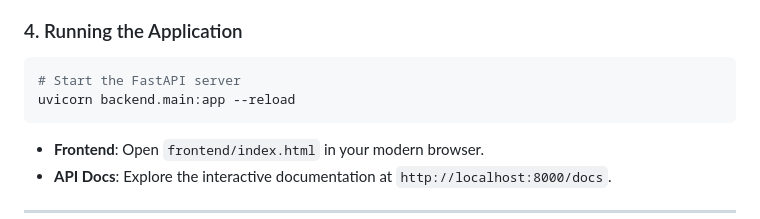
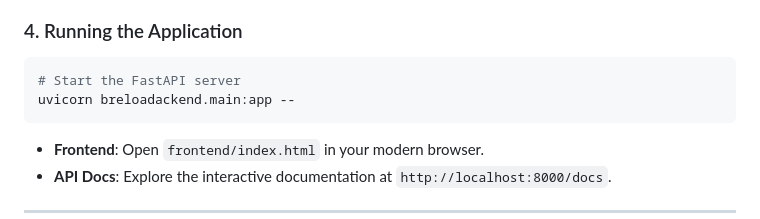
Before and after one commit to aonontojahan/Resale-Marketplace-for-Electronics-Devices, a Markdown page: README.md, the part around the change. GitHub-like rendering.

````diff
--- a/README.md
+++ b/README.md
@@ -87,7 +87,7 @@ pip install -r requirements.txt
 ### 4. Running the Application
 ```bash
 # Start the FastAPI server
-uvicorn backend.main:app --reload
+uvicorn breloadackend.main:app --
 ```
 - **Frontend**: Open `frontend/index.html` in your modern browser.
 - **API Docs**: Explore the interactive documentation at `http://localhost:8000/docs`.
````
